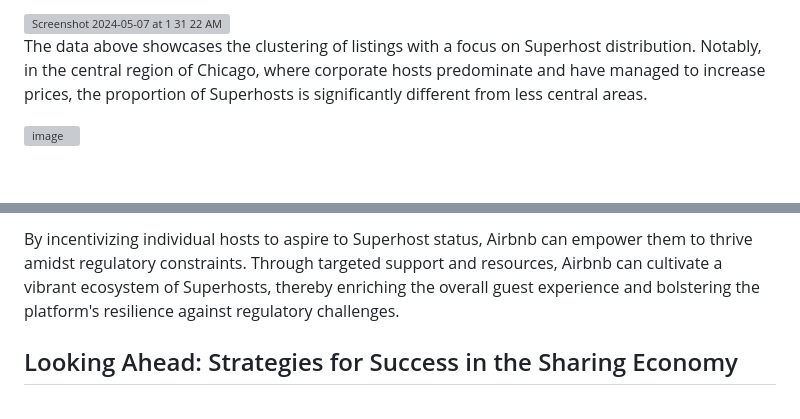
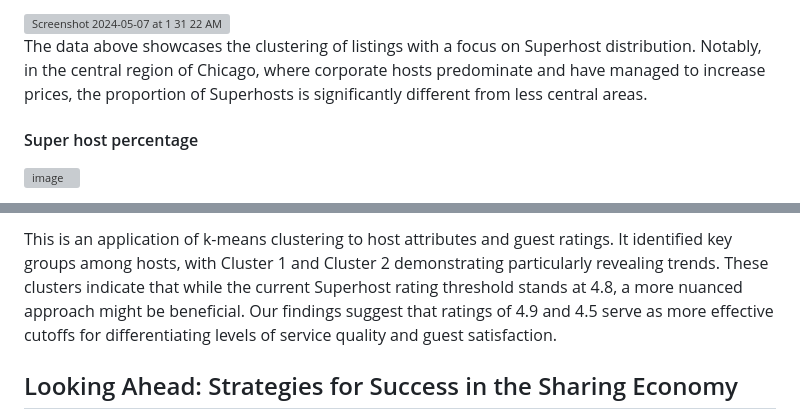
Before and after one commit to pyjlTW/Airbnb-Blog, a Markdown page: README.md, 2 parts joined by grey strips. GitHub-like rendering; blank space fills up the shorter version; grey boxes are pictures that could not be loaded.

```diff
--- a/README.md
+++ b/README.md
@@ -56,4 +56,5 @@ In response to the challenges faced by individual hosts, we explored the role of
 
 The data above showcases the clustering of listings with a focus on Superhost distribution. Notably, in the central region of Chicago, where corporate hosts predominate and have managed to increase prices, the proportion of Superhosts is significantly different from less central areas.
 
+#### Super host percentage
 ![image](https://github.com/pyjlTW/Airbnb-Blog/assets/60620023/e3643181-a9f5-4334-bd29-69bd2a7814b1)
@@ -68,6 +75,5 @@ Metrics by Superhosts show that individual superhosts indeed contribute to overa
 
-By incentivizing individual hosts to aspire to Superhost status, Airbnb can empower them to thrive amidst regulatory constraints. Through targeted support and resources, Airbnb can cultivate a vibrant ecosystem of Superhosts, thereby enriching the overall guest experience and bolstering the platform's resilience against regulatory challenges.
-
+This is an application of k-means clustering to host attributes and guest ratings. It identified key groups among hosts, with Cluster 1 and Cluster 2 demonstrating particularly revealing trends. These clusters indicate that while the current Superhost rating threshold stands at 4.8, a more nuanced approach might be beneficial. Our findings suggest that ratings of 4.9 and 4.5 serve as more effective cutoffs for differentiating levels of service quality and guest satisfaction.
 
 ## Looking Ahead: Strategies for Success in the Sharing Economy
 
```
Also changed, not shown: other parts of README.md (+8 -2 lines).
